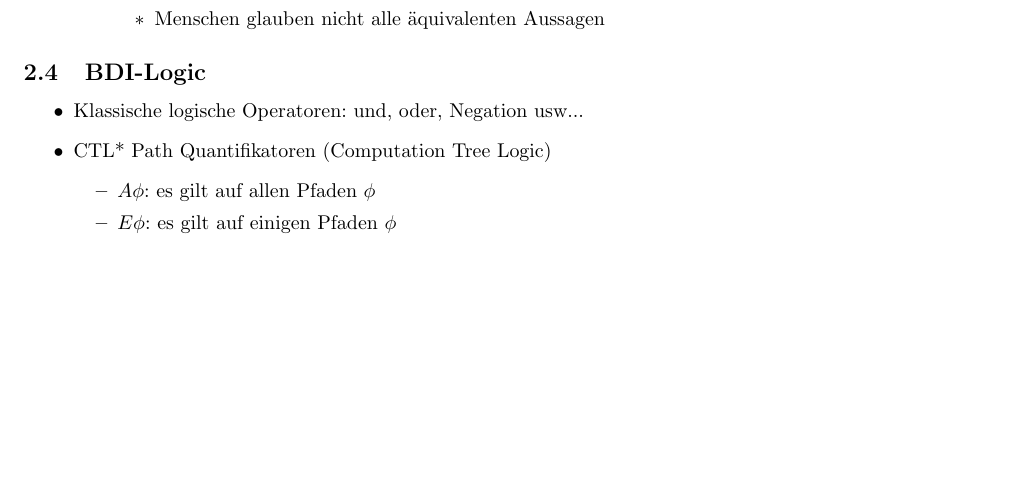
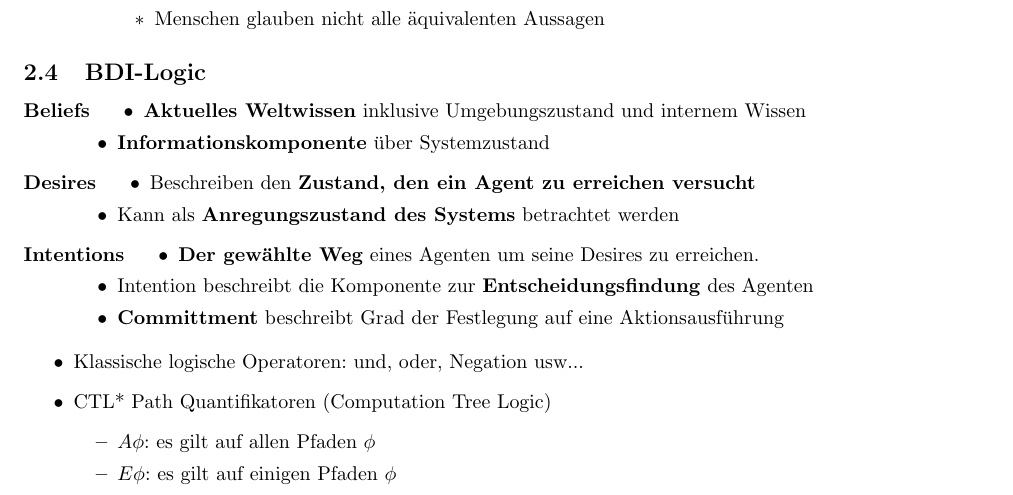
Before and after one commit to ZusammenfassungenBaMaUniHro/Multiagentensysteme, a LaTeX document (Multiagentensysteme.tex): part of page 4 of 19, cut so that both start at the same text, the shorter picture padded with empty space. Compiled offline with pdfLaTeX.

Commit message:
BDI-Stichpunkte

```diff
--- a/Multiagentensysteme.tex
+++ b/Multiagentensysteme.tex
@@ -184,6 +184,25 @@ Macht euch eigene Notizen oder ergänzt/korrigiert meine Ausführungen!
 		\end{itemize}
 	\end{itemize}
 	\subsection{BDI-Logic}
+	\begin{description}
+		\item [Beliefs]
+			\begin{itemize}
+				\item \textbf{Aktuelles Weltwissen} inklusive Umgebungszustand und internem Wissen
+				\item \textbf{Informationskomponente} über Systemzustand
+			\end{itemize}
+		\item[Desires]
+			\begin{itemize}
+				\item Beschreiben den \textbf{Zustand, den ein Agent zu erreichen versucht}
+				\item Kann als \textbf{Anregungszustand des Systems} betrachtet werden
+			\end{itemize}
+		\item[Intentions]
+			\begin{itemize}
+				\item \textbf{Der gewählte Weg} eines Agenten um seine Desires zu erreichen.
+				\item Intention beschreibt die Komponente zur \textbf{Entscheidungsfindung} des Agenten
+				\item \textbf{Committment} beschreibt Grad der Festlegung auf eine Aktionsausführung
+			\end{itemize}
+	\end{description}
+
 	\begin{itemize}
 		\item Klassische logische Operatoren: und, oder, Negation usw...
 		\item CTL* Path Quantifikatoren (Computation Tree Logic)
```
Also changed, not shown: Multiagentensysteme.pdf.
